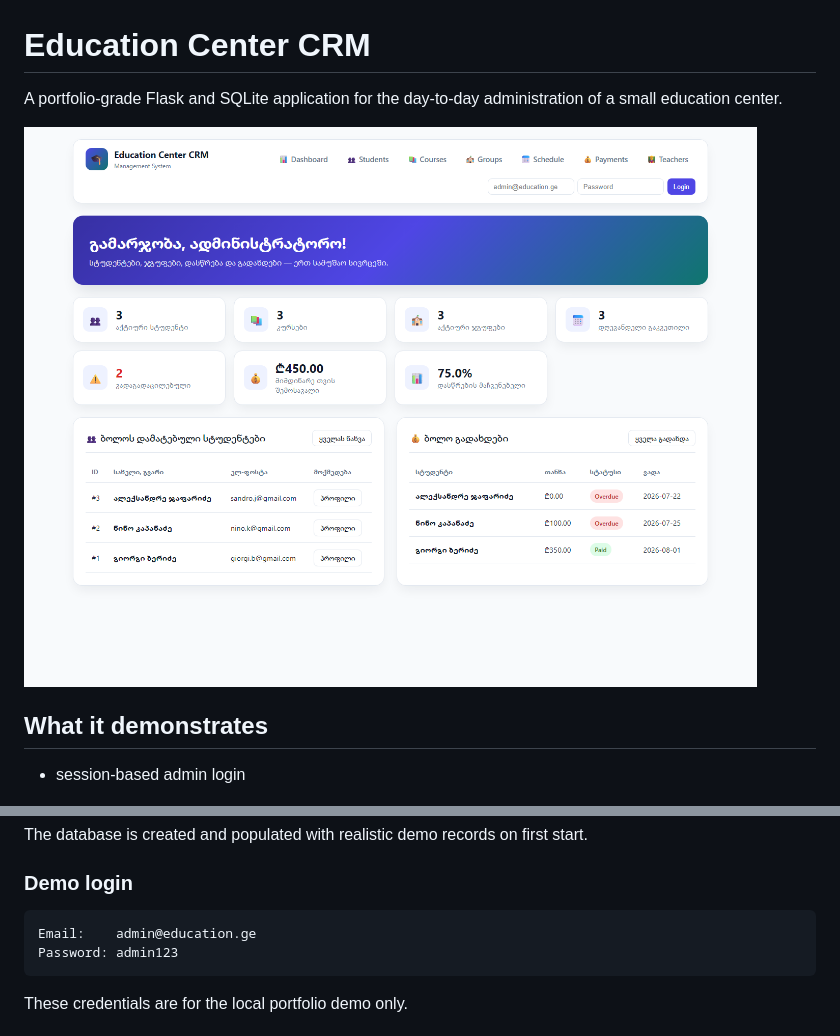
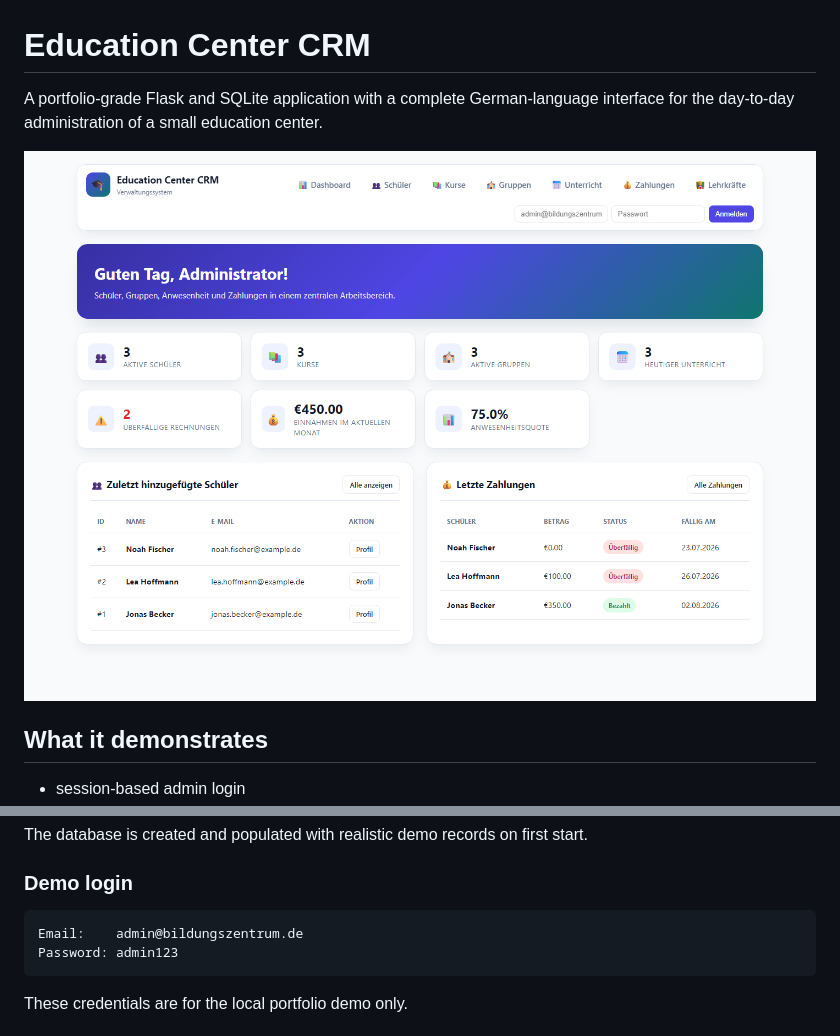
Before and after one commit to sandroabashishvili/education-center-crm, a Markdown page: README.md, 2 parts joined by grey strips. GitHub-like rendering; pictures changed too: assets/dashboard-preview.png.

Commit message:
Translate CRM interface to German

````diff
--- a/README.md
+++ b/README.md
@@ -1,6 +1,6 @@
 # Education Center CRM
 
-A portfolio-grade Flask and SQLite application for the day-to-day administration of a small education center.
+A portfolio-grade Flask and SQLite application with a complete German-language interface for the day-to-day administration of a small education center.
 
 ![Education Center CRM dashboard](assets/dashboard-preview.png)
 
@@ -38,7 +38,7 @@ The database is created and populated with realistic demo records on first start
 ### Demo login
 
 ```text
-Email:    admin@education.ge
+Email:    admin@bildungszentrum.de
 Password: admin123
 ```
 
````
Also changed, not shown: 5 other files.
